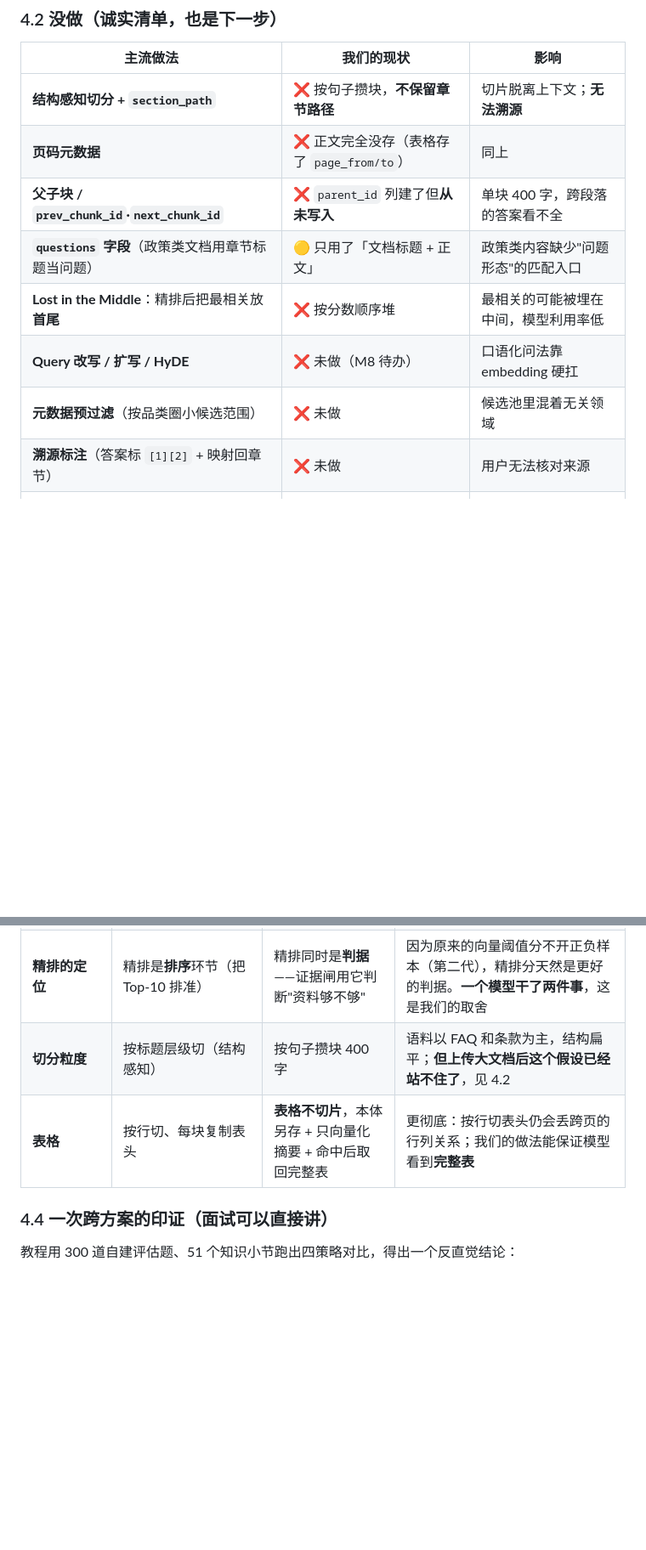
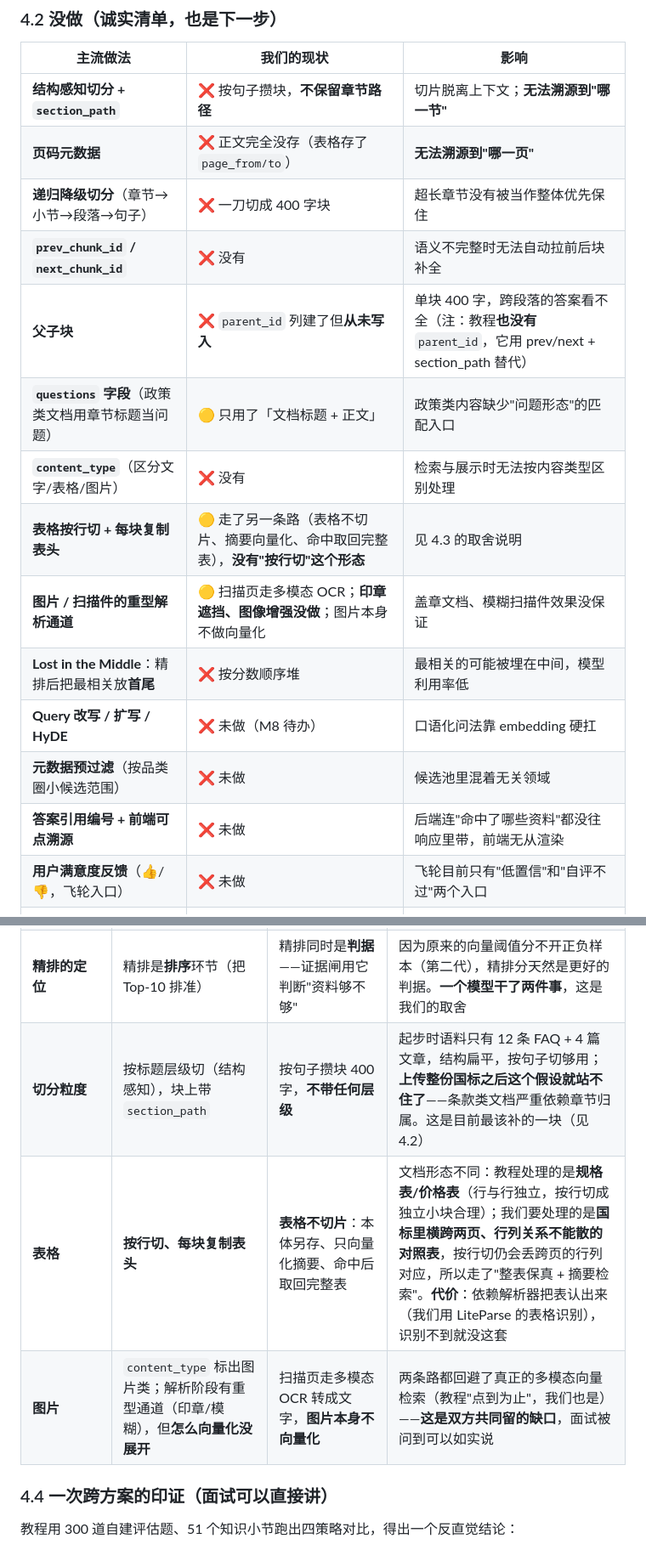
Before and after one commit to Melody022/Helper-agent, a Markdown page: docs/RAG迭代与优化-面试用.md, 2 parts joined by grey strips. Shown at 85% size. Rendered like a GitHub page; blank space fills up the shorter version.

```diff
--- a/docs/RAG迭代与优化-面试用.md
+++ b/docs/RAG迭代与优化-面试用.md
@@ -250,14 +303,20 @@
 
 | 主流做法 | 我们的现状 | 影响 |
 |---|---|---|
-| **结构感知切分 + `section_path`** | ❌ 按句子攒块，**不保留章节路径** | 切片脱离上下文；**无法溯源** |
-| **页码元数据** | ❌ 正文完全没存（表格存了 `page_from/to`） | 同上 |
-| **父子块 / `prev_chunk_id`·`next_chunk_id`** | ❌ `parent_id` 列建了但**从未写入** | 单块 400 字，跨段落的答案看不全 |
+| **结构感知切分 + `section_path`** | ❌ 按句子攒块，**不保留章节路径** | 切片脱离上下文；**无法溯源到"哪一节"** |
+| **页码元数据** | ❌ 正文完全没存（表格存了 `page_from/to`） | **无法溯源到"哪一页"** |
+| **递归降级切分**（章节→小节→段落→句子） | ❌ 一刀切成 400 字块 | 超长章节没有被当作整体优先保住 |
+| **`prev_chunk_id` / `next_chunk_id`** | ❌ 没有 | 语义不完整时无法自动拉前后块补全 |
+| **父子块** | ❌ `parent_id` 列建了但**从未写入** | 单块 400 字，跨段落的答案看不全（注：教程**也没有** `parent_id`，它用 prev/next + section_path 替代） |
 | **`questions` 字段**（政策类文档用章节标题当问题） | 🟡 只用了「文档标题 + 正文」 | 政策类内容缺少"问题形态"的匹配入口 |
+| **`content_type`**（区分文字/表格/图片） | ❌ 没有 | 检索与展示时无法按内容类型区别处理 |
+| **表格按行切 + 每块复制表头** | 🟡 走了另一条路（表格不切片、摘要向量化、命中取回完整表），**没有"按行切"这个形态** | 见 4.3 的取舍说明 |
+| **图片 / 扫描件的重型解析通道** | 🟡 扫描页走多模态 OCR；**印章遮挡、图像增强没做**；图片本身不做向量化 | 盖章文档、模糊扫描件效果没保证 |
 | **Lost in the Middle**：精排后把最相关放**首尾** | ❌ 按分数顺序堆 | 最相关的可能被埋在中间，模型利用率低 |
 | **Query 改写 / 扩写 / HyDE** | ❌ 未做（M8 待办） | 口语化问法靠 embedding 硬扛 |
 | **元数据预过滤**（按品类圈小候选范围） | ❌ 未做 | 候选池里混着无关领域 |
-| **溯源标注**（答案标 `[1][2]` + 映射回章节） | ❌ 未做 | 用户无法核对来源 |
+| **答案引用编号 + 前端可点溯源** | ❌ 未做 | 后端连"命中了哪些资料"都没往响应里带，前端无从渲染 |
+| **用户满意度反馈**（👍/👎，飞轮入口） | ❌ 未做 | 飞轮目前只有"低置信"和"自评不过"两个入口 |
 | **评估指标**：MRR / 证据覆盖度 / Faithfulness / 拒答率 | 🟡 只有 Recall@K 和闸的误拦漏放 | 简历上的检索数字还不够立体 |
 | **评估集分桶**（政策/型号/口语/该拒答） | ❌ 未分桶 | 看不出"哪一类题倒在哪一步" |
 | **reranker 输入长度与 chunk 对齐** | ⚠️ 没做校验 | 超长 chunk 会被静默截断，精排白做 |
@@ -269,8 +328,9 @@
 | **向量库** | Milvus（BM25 与向量同库，`hybrid_search` 一次拿到） | **ES**（BM25 + KNN + 自己实现 RRF） | 本项目已有 ES（IK 中文分词现成）；Milvus 要另起一套分布式运维，数据一致性还要在两个系统间对齐。**代价**：融合要自己写（这也是第四代那个坑的土壤）。若重来、且不接受额外运维，Milvus 是更省心的选择 |
 | **Embedding** | BGE-M3（开源、可私有化、可微调） | **DashScope `text-embedding-v4`**（商用 API） | 项目是个人演示、无数据合规要求；用商用 API 省掉本地部署。**面试时要主动说明**：企业级场景这三条（数据不出域、可微调、中英文）会让商用 API 出局 |
 | **精排的定位** | 精排是**排序**环节（把 Top-10 排准） | 精排同时是**判据**——证据闸用它判断"资料够不够" | 因为原来的向量阈值分不开正负样本（第二代），精排分天然是更好的判据。**一个模型干了两件事**，这是我们的取舍 |
-| **切分粒度** | 按标题层级切（结构感知） | 按句子攒块 400 字 | 语料以 FAQ 和条款为主，结构扁平；**但上传大文档后这个假设已经站不住了**，见 4.2 |
-| **表格** | 按行切、每块复制表头 | **表格不切片**，本体另存 + 只向量化摘要 + 命中后取回完整表 | 更彻底：按行切表头仍会丢跨页的行列关系；我们的做法能保证模型看到**完整表** |
+| **切分粒度** | 按标题层级切（结构感知），块上带 `section_path` | 按句子攒块 400 字，**不带任何层级** | 起步时语料只有 12 条 FAQ + 4 篇文章，结构扁平，按句子切够用；**上传整份国标之后这个假设就站不住了**——条款类文档严重依赖章节归属。这是目前最该补的一块（见 4.2） |
+| **表格** | **按行切、每块复制表头** | **表格不切片**：本体另存、只向量化摘要、命中后取回完整表 | 文档形态不同：教程处理的是**规格表/价格表**（行与行独立，按行切成独立小块合理）；我们要处理的是**国标里横跨两页、行列关系不能散的对照表**，按行切仍会丢跨页的行列对应，所以走了"整表保真 + 摘要检索"。**代价**：依赖解析器把表认出来（我们用 LiteParse 的表格识别），识别不到就没这套 |
+| **图片** | `content_type` 标出图片类；解析阶段有重型通道（印章/模糊），但**怎么向量化没展开** | 扫描页走多模态 OCR 转成文字，**图片本身不向量化** | 两条路都回避了真正的多模态向量检索（教程"点到为止"，我们也是）——**这是双方共同留的缺口**，面试被问到可以如实说 |
 
 ### 4.4 **一次跨方案的印证**（面试可以直接讲）
 
```
Also changed, not shown: other parts of docs/RAG迭代与优化-面试用.md (+53 -0 lines).
